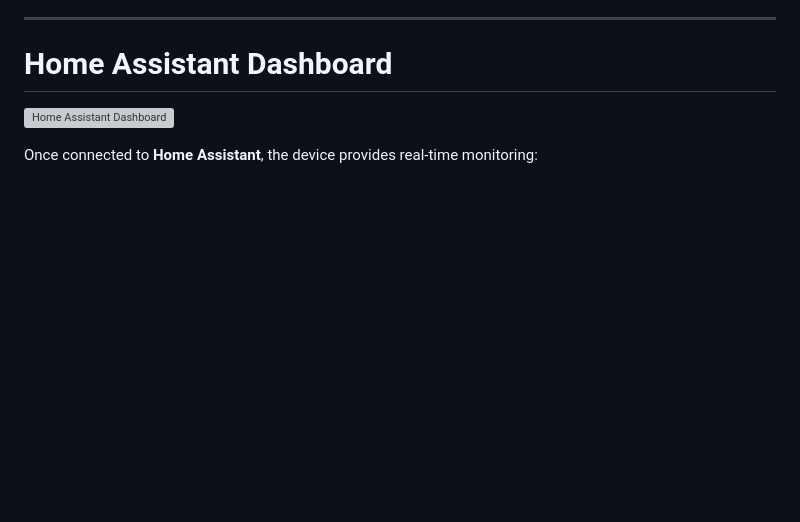
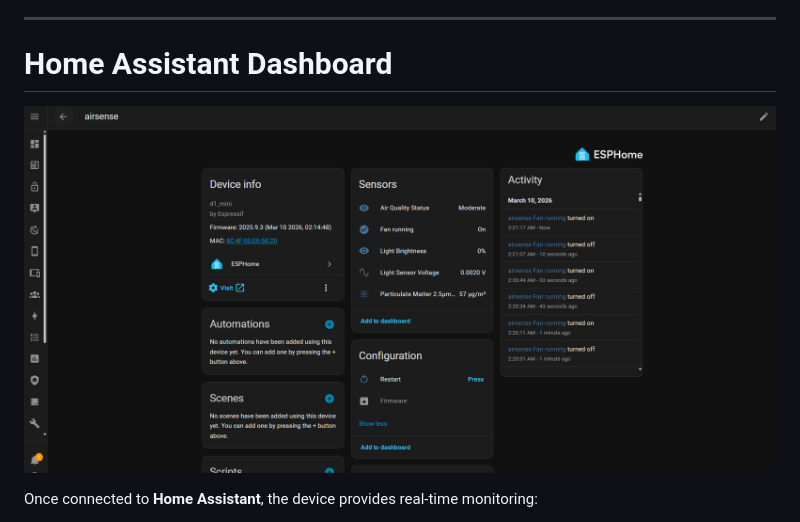
Before and after one commit to vipulx/AirSense, a Markdown page: README.md, the part around the change. GitHub-like rendering; blank space fills up the shorter version; grey boxes are pictures that could not be loaded.

```diff
--- a/README.md
+++ b/README.md
@@ -53,7 +53,7 @@ Inside the enclosure:
 
 # Home Assistant Dashboard
 
-![Home Assistant Dashboard](images/dashboard.jpg)
+![Home Assistant Dashboard](images/airsense_dashboard.png)
 
 Once connected to **Home Assistant**, the device provides real-time monitoring:
 
```
